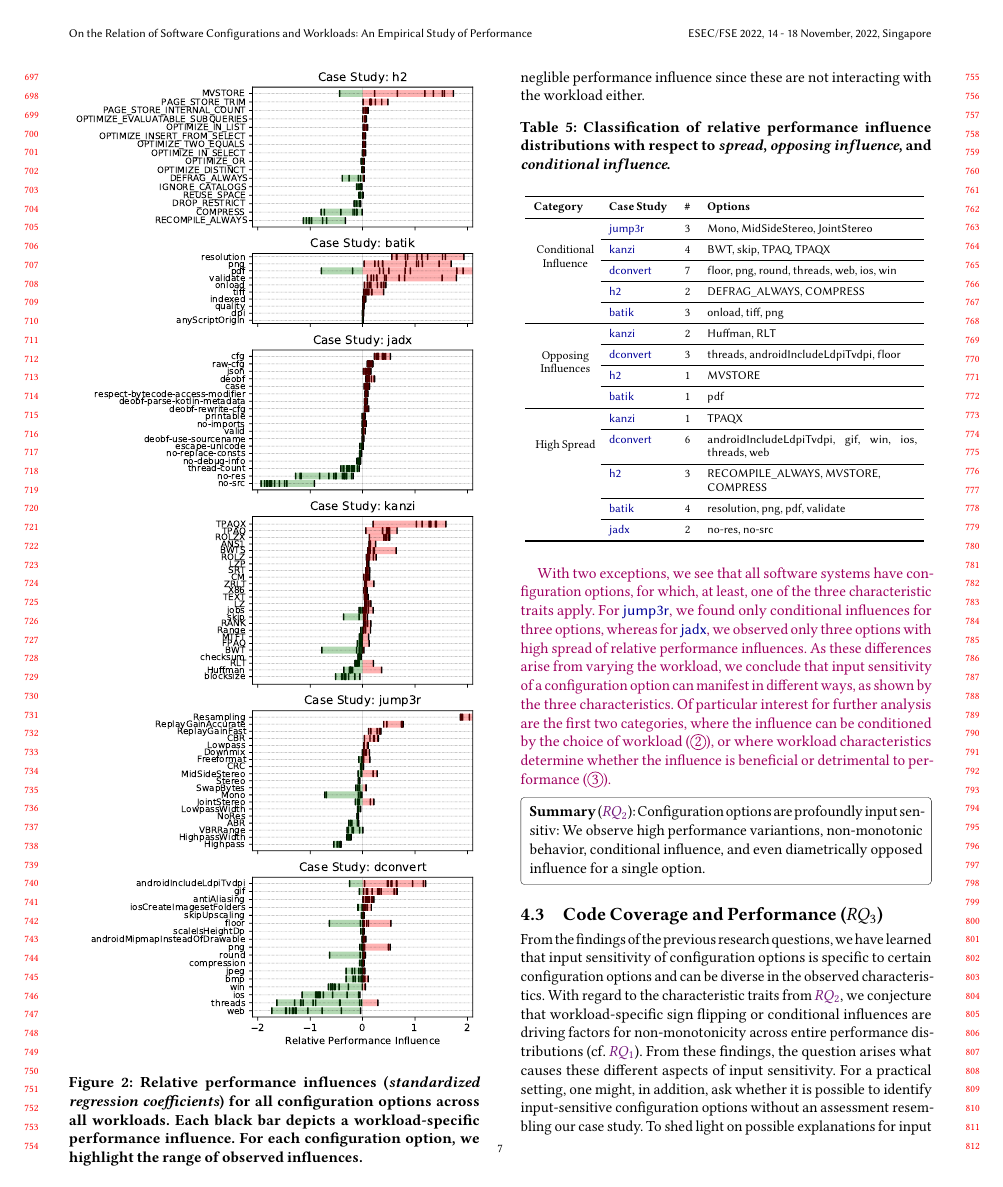
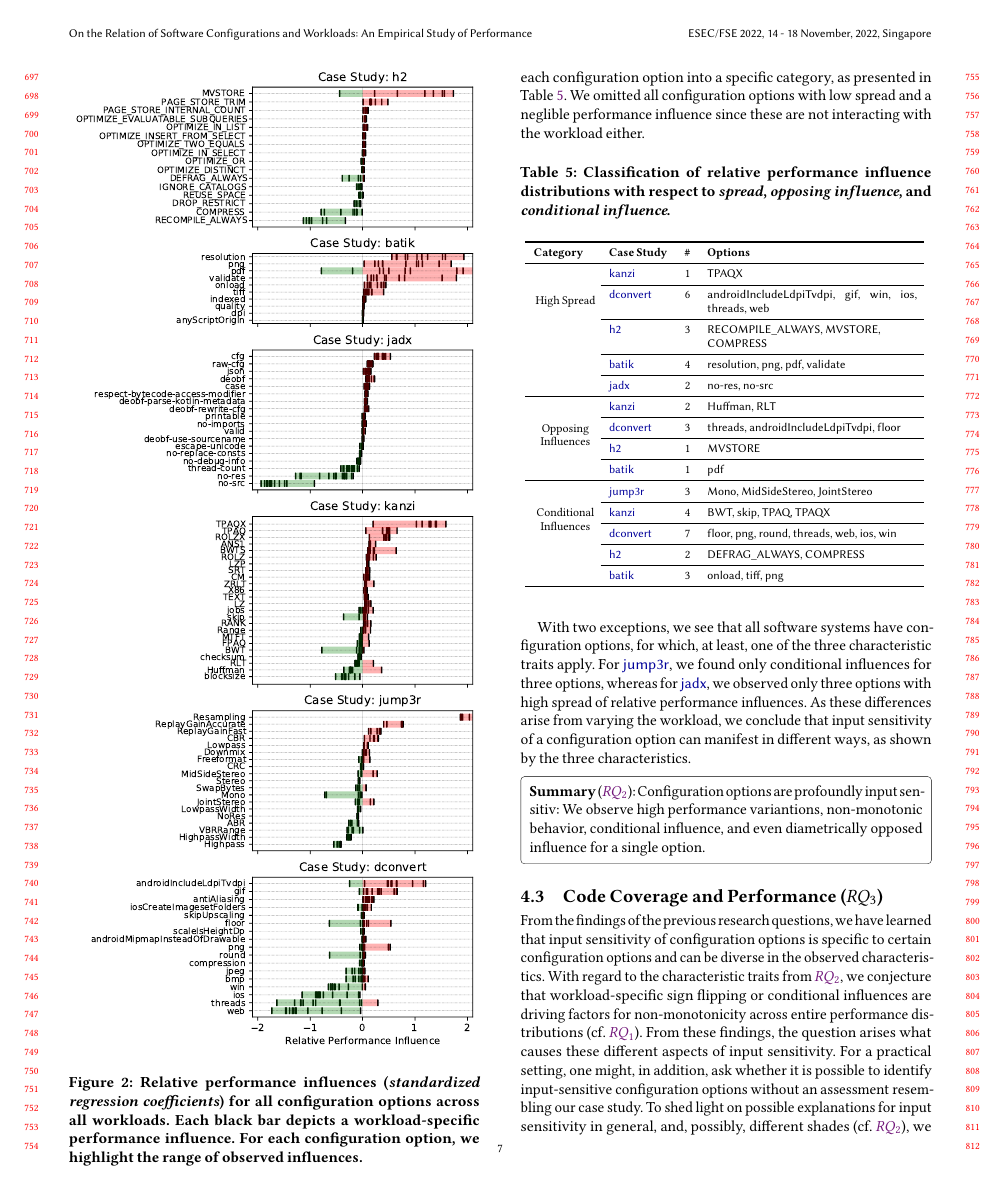
Before and after one commit to smba/workload_coverage_paper, a LaTeX paper (main.tex, which reads content.tex): page 7 of 12. Compiled offline with pdfLaTeX.

Commit message:
fits on 12 pages somehow now

```diff
--- a/content.tex
+++ b/content.tex
@@ -307,15 +307,16 @@ These criteria, the spread or concentration, opposing influences, and options be
 		\toprule
 		\textbf{Category} & \textbf{Case Study} & \textbf{\#} & \textbf{Options} \\
 		\midrule
-		\multirow{5}{*}{\parbox{1.3cm}{\centering Conditional Influence}} & \jumper & 3 & \textsf{Mono, MidSideStereo, JointStereo}\\
+
+		\multirow{5}{*}{\parbox{1.3cm}{ \centering High Spread}} & \kanzi & 1 & \textsf{TPAQX}\\
 		\cmidrule{2-4}
-		 & \kanzi & 4 & \textsf{BWT, skip, TPAQ, TPAQX} \\
+		& \dconvert & 6 & \textsf{androidIncludeLdpiTvdpi, gif, win, ios, threads, web} \\
 		\cmidrule{2-4}
-		 & \dconvert & 7 & \textsf{floor, png, round, threads, web, ios, win} \\
+		& \htwo & 3 & \textsf{\mbox{RECOMPILE\_ALWAYS, MVSTORE}, \mbox{COMPRESS}} \\
 		\cmidrule{2-4}
-		 & \htwo & 2 & \textsf{DEFRAG\_ALWAYS, COMPRESS} \\
+		& \batik & 4 & \textsf{resolution, png, pdf, validate}\\
 		\cmidrule{2-4}
-		 & \batik & 3 & \textsf{onload, tiff, png}\\
+		& \jadx & 2 & \textsf{no-res, no-src}\\
 		\midrule
 
 		\multirow{5}{*}{\parbox{1.3cm}{\centering Opposing Influences}} & \kanzi & 2 & \textsf{Huffman, RLT} \\
@@ -327,23 +328,22 @@ These criteria, the spread or concentration, opposing influences, and options be
 		& \batik & 1 & \textsf{pdf}\\
 		\midrule
 
-		\multirow{5}{*}{\parbox{1.3cm}{ \centering High Spread}} & \kanzi & 1 & \textsf{TPAQX}\\
+		\multirow{5}{*}{\parbox{1.3cm}{\centering Conditional Influences}} & \jumper & 3 & \textsf{Mono, MidSideStereo, JointStereo}\\
 		\cmidrule{2-4}
-		& \dconvert & 6 & \textsf{androidIncludeLdpiTvdpi, gif, win, ios, threads, web} \\
+		 & \kanzi & 4 & \textsf{BWT, skip, TPAQ, TPAQX} \\
 		 \cmidrule{2-4}
-		& \htwo & 3 & \textsf{\mbox{RECOMPILE\_ALWAYS, MVSTORE}, \mbox{COMPRESS}} \\
+		 & \dconvert & 7 & \textsf{floor, png, round, threads, web, ios, win} \\
 		 \cmidrule{2-4}
-		& \batik & 4 & \textsf{resolution, png, pdf, validate}\\
+		 & \htwo & 2 & \textsf{DEFRAG\_ALWAYS, COMPRESS} \\
 		 \cmidrule{2-4}
-		& \jadx & 2 & \textsf{no-res, no-src}\\
+		 & \batik & 3 & \textsf{onload, tiff, png}\\
+
 		\bottomrule
 	\end{tabular}
 \label{tab:option_classification}
 \end{table}
 
-{\color{purple!50!violet}
-	With two exceptions, we see that all software systems have configuration options, for which, at least, one of the three characteristic traits apply. For \jumper, we found only conditional influences for three options, whereas for \jadx, we observed only three options with high spread of relative performance influences. As these differences arise from varying the workload, we conclude that input sensitivity of a configuration option can manifest in different ways, as shown by the three characteristics. Of particular interest for further analysis are the first two categories, where the influence can be conditioned by the choice of workload (\circled{2}), or where workload characteristics determine whether the influence is beneficial or detrimental to performance (\circled{3}).
-}
+With two exceptions, we see that all software systems have configuration options, for which, at least, one of the three characteristic traits apply. For \jumper, we found only conditional influences for three options, whereas for \jadx, we observed only three options with high spread of relative performance influences. As these differences arise from varying the workload, we conclude that input sensitivity of a configuration option can manifest in different ways, as shown by the three characteristics.
 % response to florians commentary?
 \begin{comment}
 \st{A more general insight arises from looking into the performance distributions of RQ1 in more detail via explanatory models. While the standardization step mentioned ealier discards scaling and shifting effects, we see that not all, but few configuration options are sensitive to varying the workload. This illustrates that non-monotonous relationships are driven by specific configuration options being sensitive to the workload rather than a uniform sensitivity.}
```
Also changed, not shown: content.tex (10 more changed lines). Lines whose indentation alone changed are shown as unchanged.
